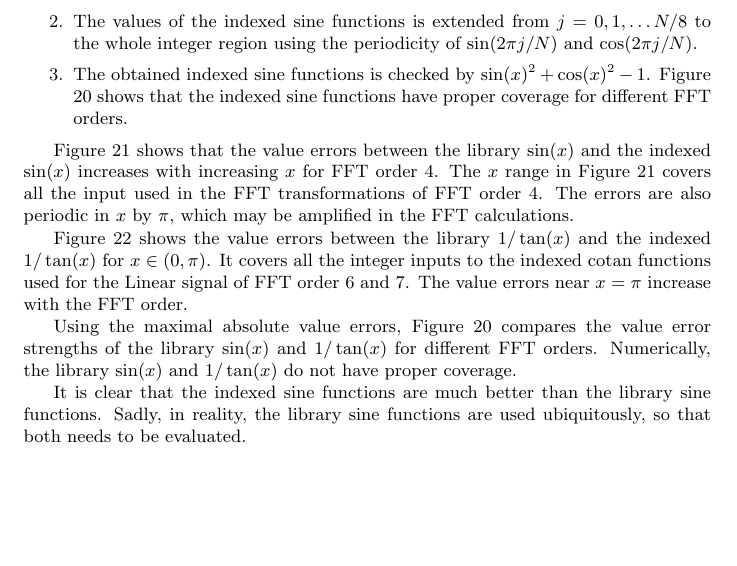
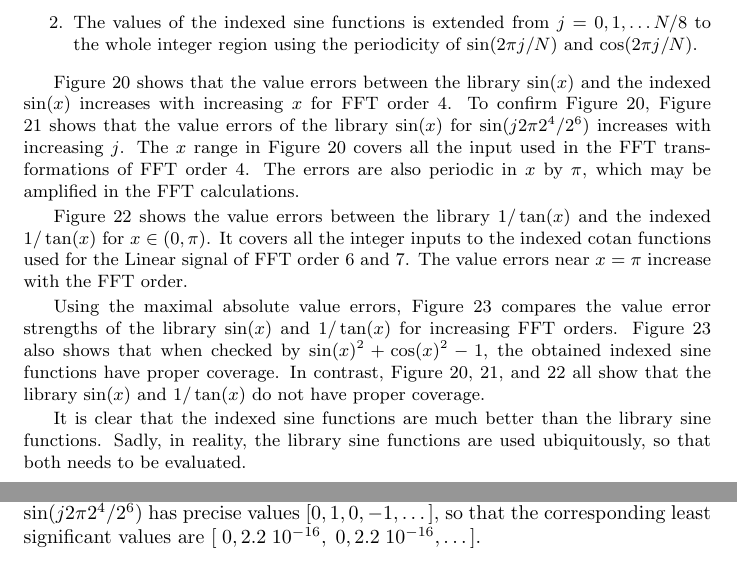
Before and after one commit to Chengpu0707/VarianceArithmetic, a LaTeX paper (Latex/VarianceArithmetic.tex): part of page 39 of 95 before the commit and two parts of pages 37 and 38 of 95 after it, the two joined at a grey line, cut so that both start at the same text, the shorter picture padded with empty space. Compiled offline with pdfLaTeX.

Commit message:
Code refactoring

```diff
--- a/Latex/VarianceArithmetic.tex
+++ b/Latex/VarianceArithmetic.tex
@@ -1835,0 +1847,3 @@ So the results for Sin and Cos signals at all frequencies are pooled together fo
+\captionof{figure}{
+The difference between the library $\sin(x)$ and $\sin(j 2\pi 2^4/2^6)$.
+$\sin(j 2\pi 2^4/2^6)$ has precise values $[0,1,0,-1,\dots]$, so that the corresponding least significant values are $[\;0,2.2 \; 10^{-16},\;0,2.2 \; 10^{-16},\dots]$.
@@ -1870,12 +1879,10 @@ To minimize the numerical errors of $\sin(x)$ and $\cos(x)$, \emph{indexed sine
 
 \item The values of the indexed sine functions is extended from $j = 0,1,\dots N/8$ to the whole integer region using the periodicity of $\sin(2\pi j/N)$ and $\cos(2\pi j/N)$.
 
-\item The obtained indexed sine functions is checked by $\sin(x)^2 + \cos(x)^2 - 1$.
-Figure \ref{fig: Sin_Cot_Diff} shows that the indexed sine functions have proper coverage for different FFT orders.
-
 \end{enumerate}
 
-Figure \ref{fig: Sin_Diff} shows that the value errors between the library $\sin(x)$ and the indexed  $\sin(x)$ increases with increasing $x$ for FFT order $4$.
+Figure \ref{fig: Sin_Diff} shows that the value errors between the library $\sin(x)$ and the indexed $\sin(x)$ increases with increasing $x$ for FFT order $4$.
+To confirm Figure \ref{fig: Sin_Diff}, Figure \ref{fig: Sin_Error} shows that the value errors of the library $\sin(x)$ for $\sin(j 2\pi 2^4/2^6)$ increases with increasing $j$.
 The $x$ range in Figure \ref{fig: Sin_Diff} covers all the input used in the FFT transformations of FFT order $4$.
 The errors are also periodic in $x$ by $\pi$, which may be amplified in the FFT calculations.
 
@@ -1883,13 +1890,12 @@ Figure \ref{fig: Cot_Diff} shows the value errors between the library $1/\tan(x)
 It covers all the integer inputs to the indexed cotan functions used for the Linear signal of FFT order $6$ and $7$.
 The value errors near $x = \pi$ increase with the FFT order.
 
-Using the maximal absolute value errors, Figure \ref{fig: Sin_Cot_Diff} compares the value error strengths of the library $\sin(x)$ and $1/\tan(x)$ for different FFT orders.
-Numerically, the library $\sin(x)$ and $1/\tan(x)$ do not have proper coverage.
+Using the maximal absolute value errors, Figure \ref{fig: Sin_Cot_Diff} compares the value error strengths of the library $\sin(x)$ and $1/\tan(x)$ for increasing FFT orders.
+Figure \ref{fig: Sin_Cot_Diff} also shows that when checked by $\sin(x)^2 + \cos(x)^2 - 1$, the obtained indexed sine functions have proper coverage.
+In contrast, Figure \ref{fig: Sin_Diff}, \ref{fig: Sin_Error}, and \ref{fig: Cot_Diff} all show that the library $\sin(x)$ and $1/\tan(x)$ do not have proper coverage.
 
 It is clear that the indexed sine functions are much better than the library sine functions.
 Sadly, in reality, the library sine functions are used ubiquitously, so that both needs to be evaluated.
-
-
 
 \subsection{Using the Indexed Sine Functions for Sin/Cos Signals}
 
```
Also changed, not shown: Latex/VarianceArithmetic.tex (40 more changed lines), 6 other files.
